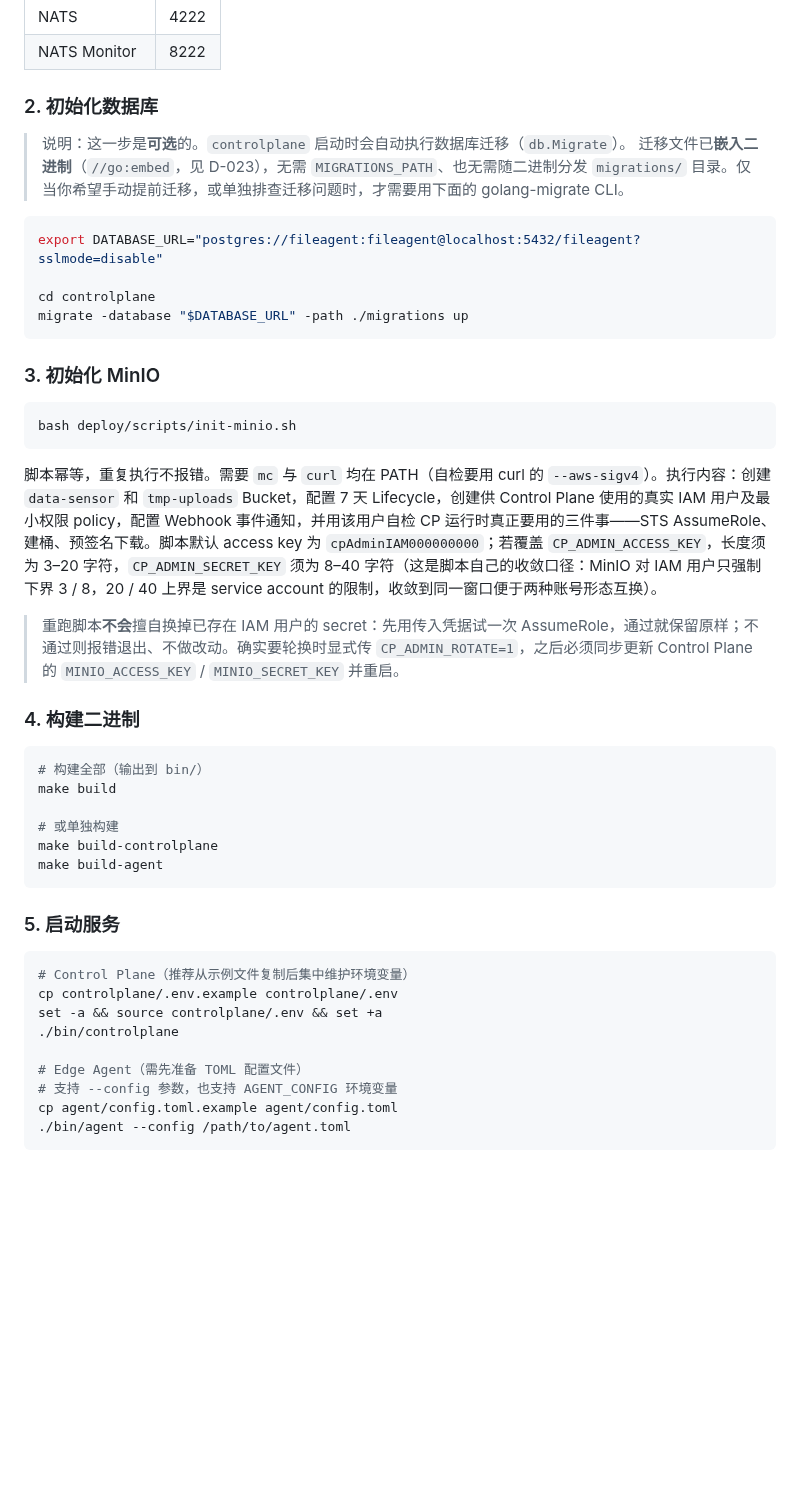
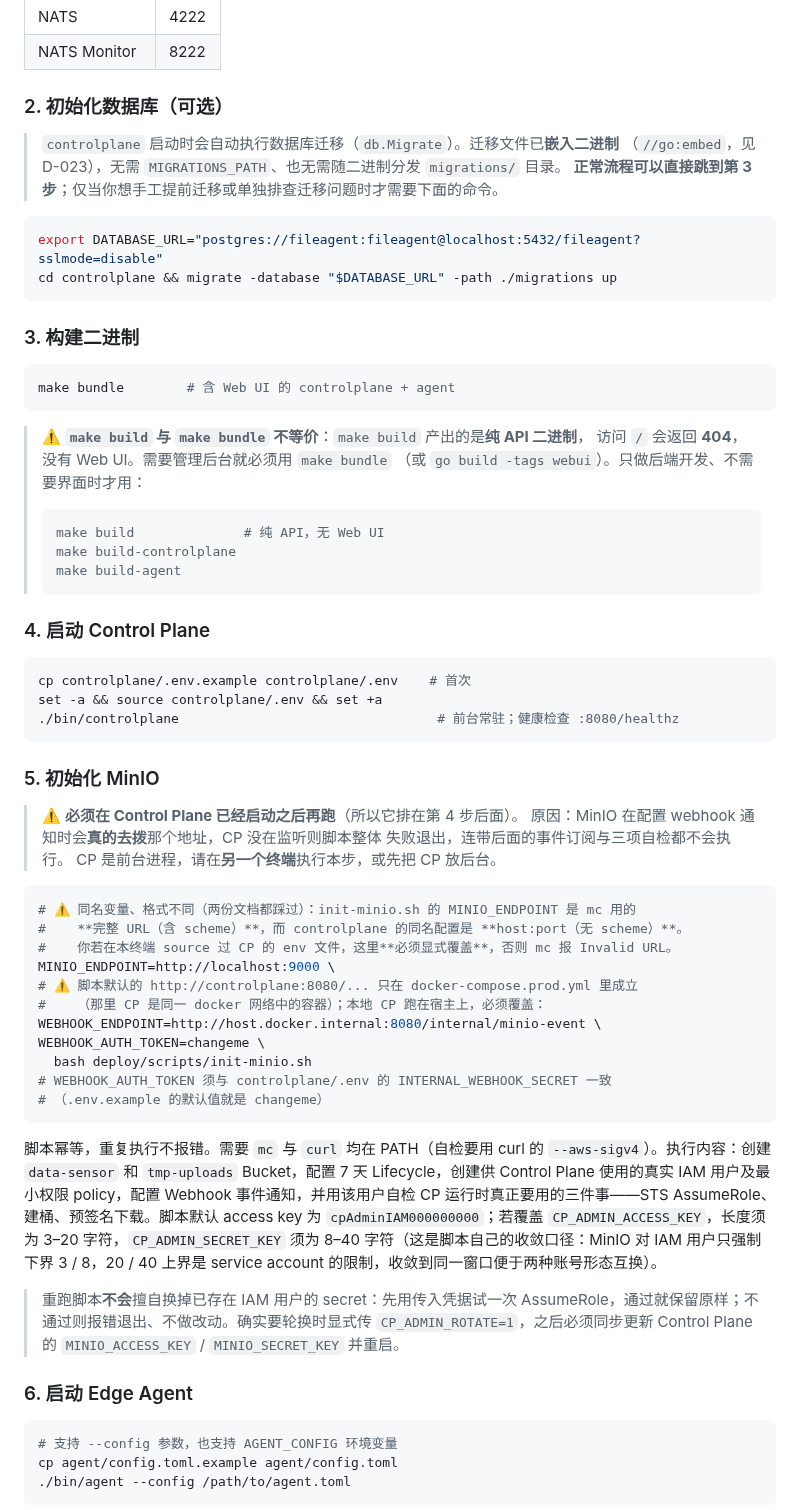
Before and after one commit to byw-dev/fileagent, a Markdown page: README.md, the part around one of its changes. GitHub-like rendering; blank space fills up the shorter version.

Commit message:
docs: G-A1 剩余一半——修通根 README 的 Quick Start（AUD-1/AUD-3） (#116)
#114 修了 CLAUDE.md，漏了仓库根目录的 README.md——而后者才是最显眼的入口。
PR #115 的评审指出这一点，复核属实：根 README 的 Quick Start 至今可稳定复现
AUD-1 与 AUD-3，G-A1 因此一直只修了一半。

根 README：顺序错了，加警告救不了，所以按真实依赖重排
  旧：1 基础服务 → 2 迁移 → 3 初始化 MinIO → 4 构建 → 5 启动服务
  新：1 基础服务 → 2 迁移(可选) → 3 构建 → 4 启动 CP → 5 初始化 MinIO → 6 启动 Agent

- AUD-1：init-minio.sh 原排在启动 CP 之前。MinIO 配置 webhook 时会真的去拨那个
  地址，CP 没在监听则脚本整体失败退出，连带事件订阅与三项自检都不执行。已移到
  CP 之后，写明它是前台进程需另开终端，并补上 dev 必须覆盖 WEBHOOK_ENDPOINT。
- AUD-3：make build 产出纯 API 二进制、GET / 返回 404。改为默认 make bundle。
- 顶部加 deploy/scripts/smoke.sh 指路；golang-migrate 标注为可选。
- AUD-2 在根 README 上不构成缺陷（本就标注「可选」并说明迁移已内嵌）。

顺带修 CLAUDE.md 的同一个坑：逐字执行新步骤时踩到两份文档共有的问题，而
docs/ops/deployment.md:92 早就警告过——init-minio.sh 的 MINIO_ENDPOINT 是 mc 用的
完整 URL（含 scheme），CP 的同名配置是 host:port（无 scheme）。同一终端 source 过
CP 的 env 再跑脚本会继承到错误格式：mc: <ERROR> Invalid URL。两处均补显式覆盖。

为什么 smoke.sh 没抓到：它显式设了 MINIO_ENDPOINT，测的是流程而不是文档里的
字面命令。这是 docs-as-tests 想覆盖却还没覆盖到的缝。

验证：新步骤 1→5 逐字执行跑通（compose --wait 就绪、make bundle 成功、
CP healthz OK 且 GET / = 200、init-minio.sh 三项自检通过）。跑完已拆环境。

````diff
--- a/README.md
+++ b/README.md
@@ -195,49 +198,69 @@ docker compose -f docker-compose.dev.yml ps
 | NATS | 4222 |
 | NATS Monitor | 8222 |
 
-### 2. 初始化数据库
+### 2. 初始化数据库（可选）
 
-> 说明：这一步是**可选**的。`controlplane` 启动时会自动执行数据库迁移（`db.Migrate`）。
-> 迁移文件已**嵌入二进制**（`//go:embed`，见 D-023），无需 `MIGRATIONS_PATH`、也无需随二进制分发
-> `migrations/` 目录。仅当你希望手动提前迁移，或单独排查迁移问题时，才需要用下面的 golang-migrate CLI。
+> `controlplane` 启动时会自动执行数据库迁移（`db.Migrate`）。迁移文件已**嵌入二进制**
+> （`//go:embed`，见 D-023），无需 `MIGRATIONS_PATH`、也无需随二进制分发 `migrations/` 目录。
+> **正常流程可以直接跳到第 3 步**；仅当你想手工提前迁移或单独排查迁移问题时才需要下面的命令。
 
 ```bash
 export DATABASE_URL="postgres://fileagent:fileagent@localhost:5432/fileagent?sslmode=disable"
-
-cd controlplane
-migrate -database "$DATABASE_URL" -path ./migrations up
+cd controlplane && migrate -database "$DATABASE_URL" -path ./migrations up
 ```
 
-### 3. 初始化 MinIO
+### 3. 构建二进制
 
 ```bash
-bash deploy/scripts/init-minio.sh
+make bundle        # 含 Web UI 的 controlplane + agent
+```
+
+> ⚠️ **`make build` 与 `make bundle` 不等价**：`make build` 产出的是**纯 API 二进制**，
+> 访问 `/` 会返回 **404**，没有 Web UI。需要管理后台就必须用 `make bundle`
+> （或 `go build -tags webui`）。只做后端开发、不需要界面时才用：
+>
+> ```bash
+> make build              # 纯 API，无 Web UI
+> make build-controlplane
+> make build-agent
+> ```
+
+### 4. 启动 Control Plane
+
+```bash
+cp controlplane/.env.example controlplane/.env    # 首次
+set -a && source controlplane/.env && set +a
+./bin/controlplane                                 # 前台常驻；健康检查 :8080/healthz
+```
+
+### 5. 初始化 MinIO
+
+> ⚠️ **必须在 Control Plane 已经启动之后再跑**（所以它排在第 4 步后面）。
+> 原因：MinIO 在配置 webhook 通知时会**真的去拨**那个地址，CP 没在监听则脚本整体
+> 失败退出，连带后面的事件订阅与三项自检都不会执行。
+> CP 是前台进程，请在**另一个终端**执行本步，或先把 CP 放后台。
+
+```bash
+# ⚠️ 同名变量、格式不同（两份文档都踩过）：init-minio.sh 的 MINIO_ENDPOINT 是 mc 用的
+#    **完整 URL（含 scheme）**，而 controlplane 的同名配置是 **host:port（无 scheme）**。
+#    你若在本终端 source 过 CP 的 env 文件，这里**必须显式覆盖**，否则 mc 报 Invalid URL。
+MINIO_ENDPOINT=http://localhost:9000 \
+# ⚠️ 脚本默认的 http://controlplane:8080/... 只在 docker-compose.prod.yml 里成立
+#    （那里 CP 是同一 docker 网络中的容器）；本地 CP 跑在宿主上，必须覆盖：
+WEBHOOK_ENDPOINT=http://host.docker.internal:8080/internal/minio-event \
+WEBHOOK_AUTH_TOKEN=changeme \
+  bash deploy/scripts/init-minio.sh
+# WEBHOOK_AUTH_TOKEN 须与 controlplane/.env 的 INTERNAL_WEBHOOK_SECRET 一致
+# （.env.example 的默认值就是 changeme）
 ```
 
 脚本幂等，重复执行不报错。需要 `mc` 与 `curl` 均在 PATH（自检要用 curl 的 `--aws-sigv4`）。执行内容：创建 `data-sensor` 和 `tmp-uploads` Bucket，配置 7 天 Lifecycle，创建供 Control Plane 使用的真实 IAM 用户及最小权限 policy，配置 Webhook 事件通知，并用该用户自检 CP 运行时真正要用的三件事——STS AssumeRole、建桶、预签名下载。脚本默认 access key 为 `cpAdminIAM000000000`；若覆盖 `CP_ADMIN_ACCESS_KEY`，长度须为 3–20 字符，`CP_ADMIN_SECRET_KEY` 须为 8–40 字符（这是脚本自己的收敛口径：MinIO 对 IAM 用户只强制下界 3 / 8，20 / 40 上界是 service account 的限制，收敛到同一窗口便于两种账号形态互换）。
 
 > 重跑脚本**不会**擅自换掉已存在 IAM 用户的 secret：先用传入凭据试一次 AssumeRole，通过就保留原样；不通过则报错退出、不做改动。确实要轮换时显式传 `CP_ADMIN_ROTATE=1`，之后必须同步更新 Control Plane 的 `MINIO_ACCESS_KEY` / `MINIO_SECRET_KEY` 并重启。
 
-### 4. 构建二进制
+### 6. 启动 Edge Agent
 
 ```bash
-# 构建全部（输出到 bin/）
-make build
-
-# 或单独构建
-make build-controlplane
-make build-agent
-```
-
-### 5. 启动服务
-
-```bash
-# Control Plane（推荐从示例文件复制后集中维护环境变量）
-cp controlplane/.env.example controlplane/.env
-set -a && source controlplane/.env && set +a
-./bin/controlplane
-
-# Edge Agent（需先准备 TOML 配置文件）
 # 支持 --config 参数，也支持 AGENT_CONFIG 环境变量
 cp agent/config.toml.example agent/config.toml
 ./bin/agent --config /path/to/agent.toml
````
Also changed, not shown: other parts of README.md (+9 -6 lines), CLAUDE.md (+4 -0 lines).
